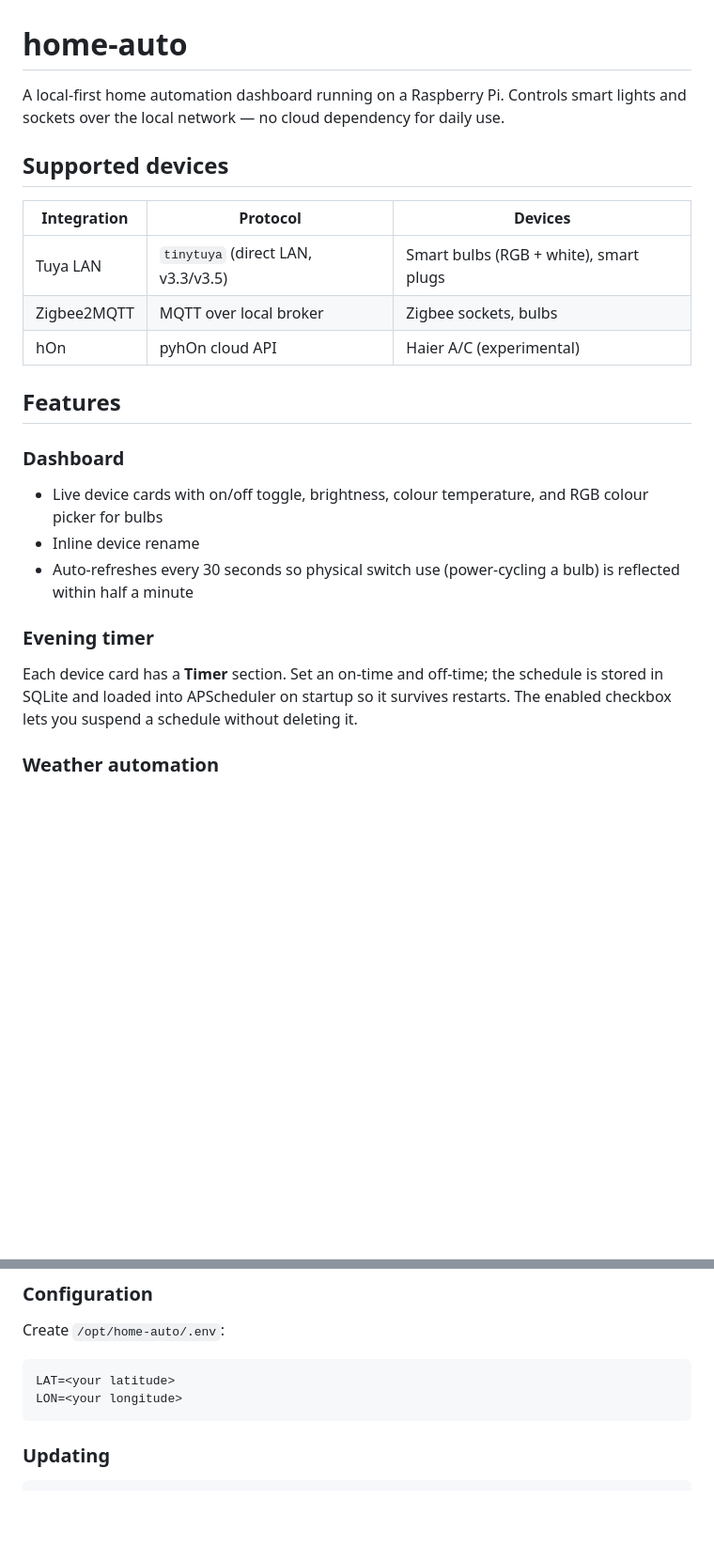
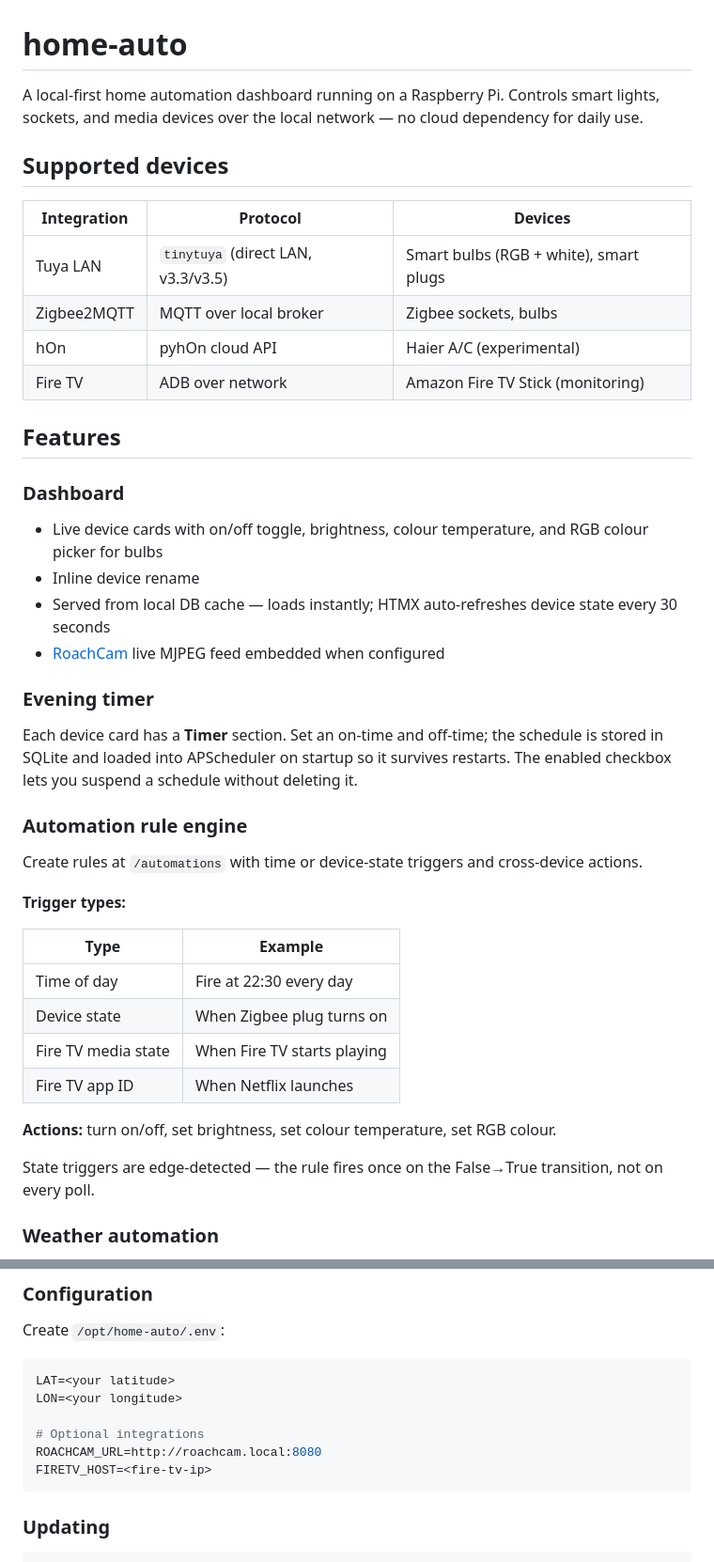
Before and after one commit to PeteBoucher/home-auto, a Markdown page: README.md, 2 parts joined by grey strips. Shown at 94% size. Rendered like a GitHub page; blank space fills up the shorter version.

````diff
--- a/README.md
+++ b/README.md
@@ -1,6 +1,6 @@
 # home-auto
 
-A local-first home automation dashboard running on a Raspberry Pi. Controls smart lights and sockets over the local network — no cloud dependency for daily use.
+A local-first home automation dashboard running on a Raspberry Pi. Controls smart lights, sockets, and media devices over the local network — no cloud dependency for daily use.
 
 ## Supported devices
 
@@ -9,6 +9,7 @@ A local-first home automation dashboard running on a Raspberry Pi. Controls smar
 | Tuya LAN | `tinytuya` (direct LAN, v3.3/v3.5) | Smart bulbs (RGB + white), smart plugs |
 | Zigbee2MQTT | MQTT over local broker | Zigbee sockets, bulbs |
 | hOn | pyhOn cloud API | Haier A/C (experimental) |
+| Fire TV | ADB over network | Amazon Fire TV Stick (monitoring) |
 
 ## Features
 
@@ -16,11 +17,29 @@ A local-first home automation dashboard running on a Raspberry Pi. Controls smar
 
 - Live device cards with on/off toggle, brightness, colour temperature, and RGB colour picker for bulbs
 - Inline device rename
-- Auto-refreshes every 30 seconds so physical switch use (power-cycling a bulb) is reflected within half a minute
+- Served from local DB cache — loads instantly; HTMX auto-refreshes device state every 30 seconds
+- [RoachCam](#roachcam) live MJPEG feed embedded when configured
 
 ### Evening timer
 
 Each device card has a **Timer** section. Set an on-time and off-time; the schedule is stored in SQLite and loaded into APScheduler on startup so it survives restarts. The enabled checkbox lets you suspend a schedule without deleting it.
+
+### Automation rule engine
+
+Create rules at `/automations` with time or device-state triggers and cross-device actions.
+
+**Trigger types:**
+
+| Type | Example |
+|---|---|
+| Time of day | Fire at 22:30 every day |
+| Device state | When Zigbee plug turns on |
+| Fire TV media state | When Fire TV starts playing |
+| Fire TV app ID | When Netflix launches |
+
+**Actions:** turn on/off, set brightness, set colour temperature, set RGB colour.
+
+State triggers are edge-detected — the rule fires once on the False→True transition, not on every poll.
 
 ### Weather automation
 
@@ -80,6 +144,10 @@ Create `/opt/home-auto/.env`:
 ```env
 LAT=<your latitude>
 LON=<your longitude>
+
+# Optional integrations
+ROACHCAM_URL=http://roachcam.local:8080
+FIRETV_HOST=<fire-tv-ip>
 ```
 
 ### Updating
````
Also changed, not shown: other parts of README.md (+47 -2 lines).
